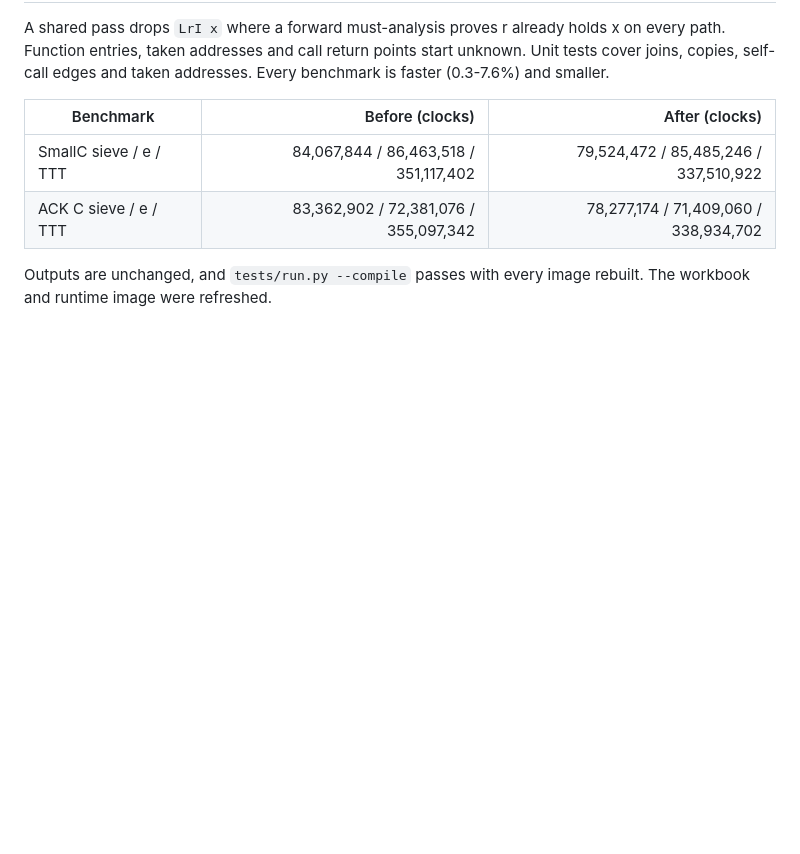
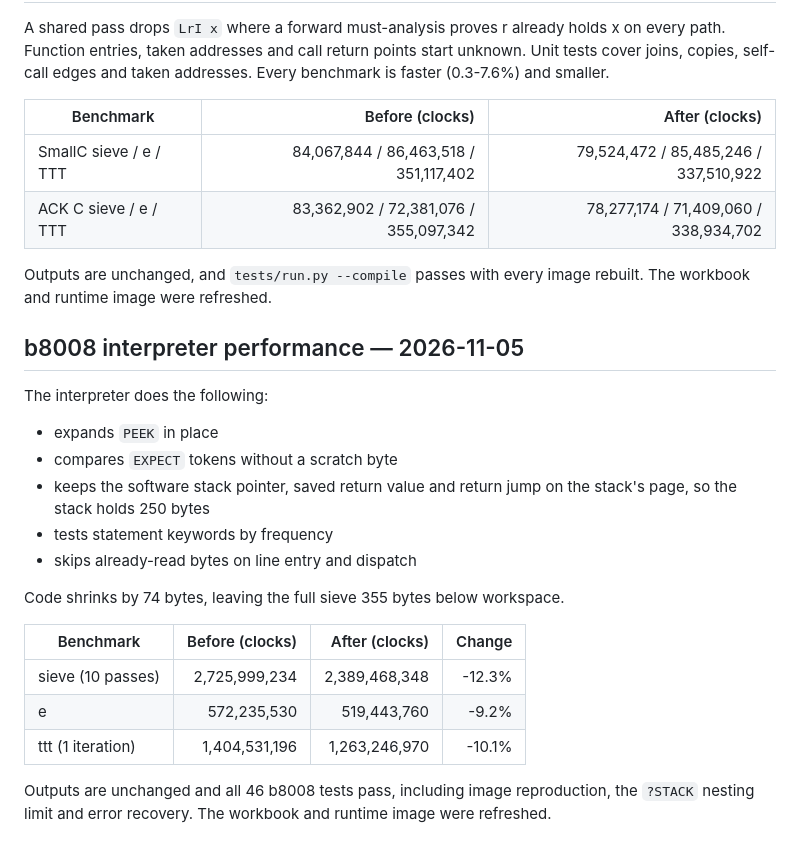
Before and after one commit to davidly/ntv8008, a Markdown page: VALIDATION.md, the part around the change. Drawn GitHub-style; blank space fills up the shorter version.

```diff
--- a/VALIDATION.md
+++ b/VALIDATION.md
@@ -857,3 +857,26 @@ addresses. Every benchmark is faster (0.3-7.6%) and smaller.
 
 Outputs are unchanged, and `tests/run.py --compile` passes with every image
 rebuilt. The workbook and runtime image were refreshed.
+
+## b8008 interpreter performance — 2026-11-05
+
+The interpreter does the following:
+
+- expands `PEEK` in place
+- compares `EXPECT` tokens without a scratch byte
+- keeps the software stack pointer, saved return value and return jump on the
+  stack's page, so the stack holds 250 bytes
+- tests statement keywords by frequency
+- skips already-read bytes on line entry and dispatch
+
+Code shrinks by 74 bytes, leaving the full sieve 355 bytes below workspace.
+
+| Benchmark | Before (clocks) | After (clocks) | Change |
+| --- | ---: | ---: | ---: |
+| sieve (10 passes) | 2,725,999,234 | 2,389,468,348 | -12.3% |
+| e | 572,235,530 | 519,443,760 | -9.2% |
+| ttt (1 iteration) | 1,404,531,196 | 1,263,246,970 | -10.1% |
+
+Outputs are unchanged and all 46 b8008 tests pass, including image
+reproduction, the `?STACK` nesting limit and error recovery. The workbook and
+runtime image were refreshed.
```
Also changed, not shown: README.md (+4 -0 lines), b8008/README.md (+17 -5 lines), docs/8008-runtimes.jpg, 6 other files.
